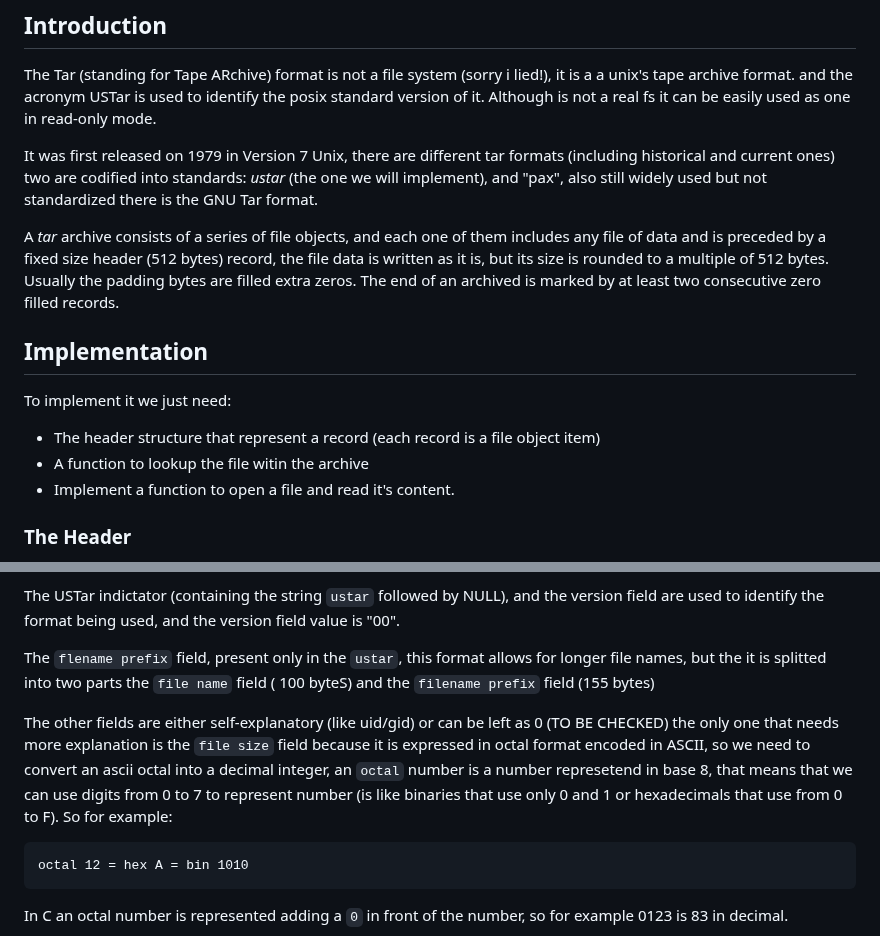
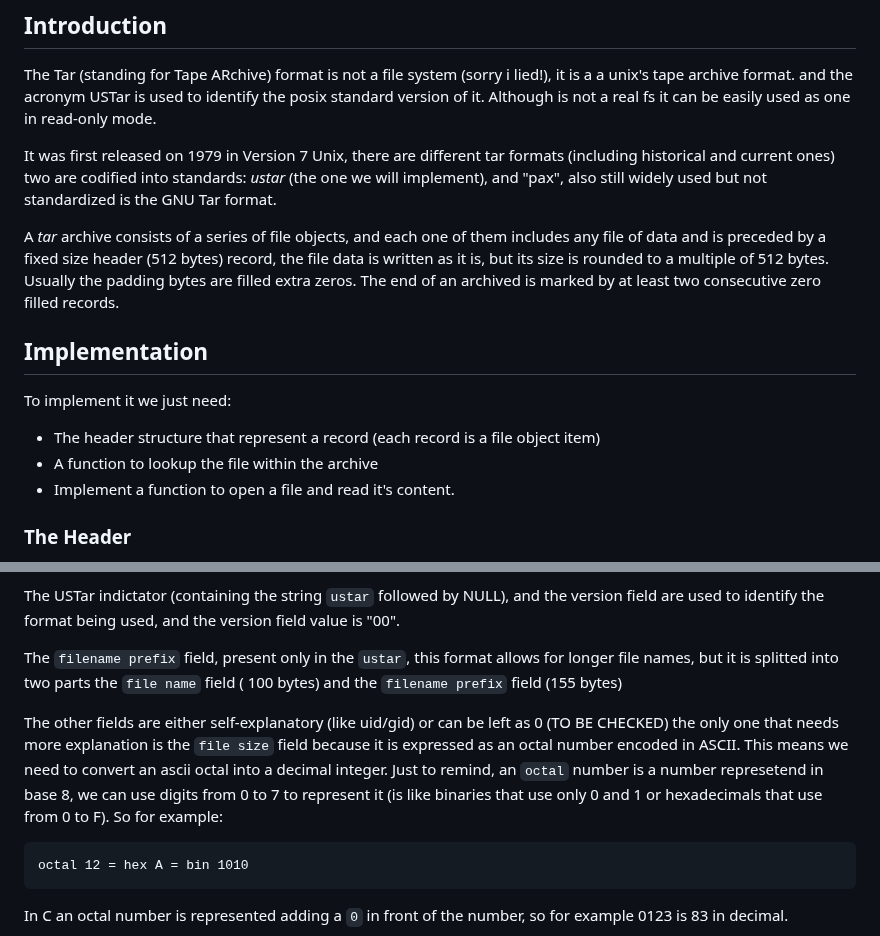
Before and after one commit to dreamportdev/Osdev-Notes, a Markdown page: 07_VirtualFileSystem/03_TarFileSystem.md, 2 parts joined by grey strips. Rendered like a GitHub page.

````diff
--- a/07_VirtualFileSystem/03_TarFileSystem.md
+++ b/07_VirtualFileSystem/03_TarFileSystem.md
@@ -6,7 +6,7 @@ In the previous chapter we have implemented the VFS layer. that will provide us
 
 The Tar (standing for Tape ARchive)  format is not a file system (sorry i lied!), it is a a unix's tape archive format. and the acronym USTar is used to identify the posix standard version of it. Although is not a real fs it can be easily used as one in read-only mode.
 
-It was first released on 1979 in Version 7 Unix, there are different tar formats (including historical and current ones) two are codified into standards: *ustar* (the one we will implement), and "pax", also still widely used but not standardized there is the GNU Tar format.
+It was first released on 1979 in Version 7 Unix, there are different tar formats (including historical and current ones) two are codified into standards: *ustar* (the one we will implement), and "pax", also still widely used but not standardized is the GNU Tar format.
 
 A *tar* archive consists of a series of file objects, and each one of them includes any file of data and is preceded by a fixed size header (512 bytes) record, the file data is written as it is, but its size is rounded to a multiple of 512 bytes. Usually the padding bytes are filled extra zeros. The end of an archived is marked by at least two consecutive zero filled records.
 
@@ -15,7 +15,7 @@ A *tar* archive consists of a series of file objects, and each one of them inclu
 To implement it we just need:
 
 * The header structure that represent a record (each record is a file object item)
-* A function to lookup the file witin the archive
+* A function to lookup the file within the archive
 * Implement a function to open a file and read it's content.
 
 ### The Header
@@ -57,9 +57,9 @@ The _name of linked file_ field refers to symbolic links in the unix world, when
 
 The USTar indictator (containing the string `ustar` followed by NULL), and the version field are used to identify the format being used, and the version field value is "00".
 
-The `flename prefix` field, present only in the `ustar`, this format allows for longer file names, but the it is splitted into two parts the `file name` field ( 100 byteS) and the `filename prefix` field (155 bytes)
+The `filename prefix` field, present only in the `ustar`, this format allows for longer file names, but it is splitted into two parts the `file name` field ( 100 bytes) and the `filename prefix` field (155 bytes)
 
-The other fields are either self-explanatory (like uid/gid) or can be left as 0 (TO BE CHECKED) the only one that needs more explanation is the `file size` field because it is expressed in octal format encoded in ASCII, so we need to convert an ascii octal into a decimal integer, an `octal` number is a number represetend in base 8, that means that we can use digits from 0 to 7 to represent number (is like binaries that use only 0 and 1 or hexadecimals that use from 0 to F). So for example:
+The other fields are either self-explanatory (like uid/gid) or can be left as 0 (TO BE CHECKED) the only one that needs more explanation is the `file size` field because it is expressed  as an octal number encoded in ASCII. This means we need to convert an ascii octal into a decimal integer. Just to remind, an `octal` number is a number represetend in base 8, we can use digits from 0 to 7 to represent it (is like binaries that use only 0 and 1 or hexadecimals that use from 0 to F). So for example:
 
 ```
 octal 12 = hex A = bin 1010
````
Also changed, not shown: other parts of 07_VirtualFileSystem/03_TarFileSystem.md (+50 -3 lines).
